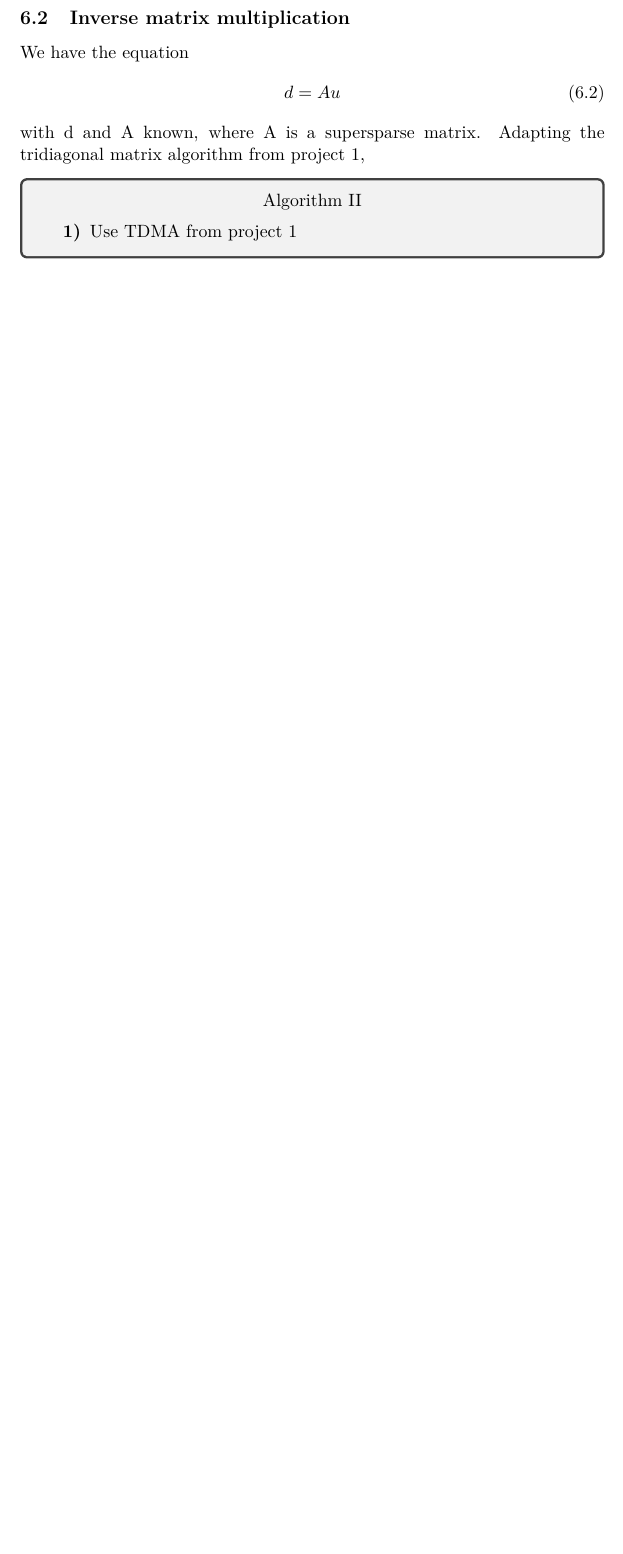
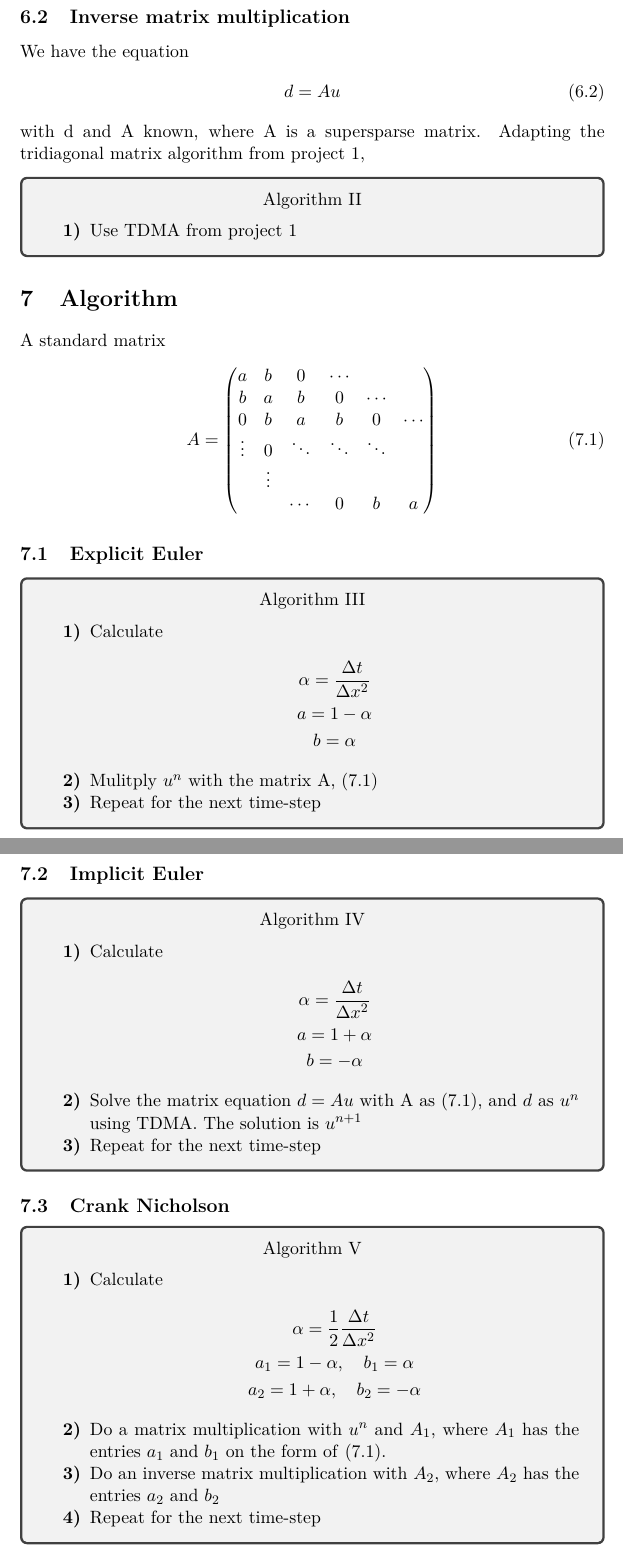
Before and after one commit to muligmoen/FYS3110CompPhy, a LaTeX document (Project 5/report/report.tex): part of page 7 of 7 before the commit and two parts of pages 8 and 9 of 9 after it, the two joined at a grey line, cut so that both start at the same text, the shorter picture padded with empty space. Compiled offline with pdfLaTeX.

```diff
--- a/Project 5/report/report.tex
+++ b/Project 5/report/report.tex
@@ -394,6 +429,73 @@
 \end{enumerate}
 \end{algorithm}
 
+\section{Algorithm}
+A standard matrix
+\begin{gather}
+A = \begin{pmatrix} a & b & 0&\cdots\\
+		    b & a & b & 0&\cdots\\
+		    0 &b&a&b& 0&\cdots\\
+		    \vdots&0&\ddots&\ddots&\ddots\\
+		    &\vdots&&\\
+		    &&\cdots&0&b&a
+    \end{pmatrix}
+    \label{eq:matrixA}
+\end{gather}
+
+
+\subsection{Explicit Euler}
+\begin{algorithm}
+\begin{enumerate}[label=\bfseries \arabic*)]
+\item Calculate
+\begin{gather*}
+\alpha = \frac{\Delta t}{\Delta x^2}\\
+a = 1 - \alpha\\
+b = \alpha
+\end{gather*}
+\item Mulitply $u^n$ with the matrix A, \eqref{eq:matrixA}
+\item Repeat for the next time-step
+\end{enumerate}
+\end{algorithm}
+
+\subsection{Implicit Euler}
+\begin{algorithm}
+\begin{enumerate}[label=\bfseries \arabic*)]
+\item Calculate
+\begin{gather*}
+\alpha = \frac{\Delta t}{\Delta x^2}\\
+a = 1 + \alpha\\
+b = -\alpha
+\end{gather*}
+\item Solve the matrix equation $d = Au$ with A as \eqref{eq:matrixA},
+and $d$ as $u^n$ using TDMA. The solution is $u^{n+1}$
+
+\item Repeat for the next time-step
+\end{enumerate}
+\end{algorithm}
+
+\subsection{Crank Nicholson}
+
+\begin{algorithm}
+\begin{enumerate}[label=\bfseries \arabic*)]
+\item Calculate
+\begin{gather*}
+\alpha = \frac{1}{2}\frac{\Delta t}{\Delta x^2}\\
+a_1 = 1 - \alpha, \quad
+b_1 = \alpha\\
+a_2 = 1 + \alpha, \quad
+b_2 = -\alpha
+\end{gather*}
+
+\item Do a matrix multiplication with $u^n$ and $A_1$, where $A_1$ has
+the entries $a_1$ and $b_1$ on the form of \eqref{eq:matrixA}.
+
+\item Do an inverse matrix multiplication with $A_2$, where $A_2$ has
+the entries $a_2$ and $b_2$
+
+\item Repeat for the next time-step
+
+\end{enumerate}
+\end{algorithm}
 
 
 \end{document}
```
Also changed, not shown: Project 5/report/report.tex (35 more changed lines), 5 other files.
